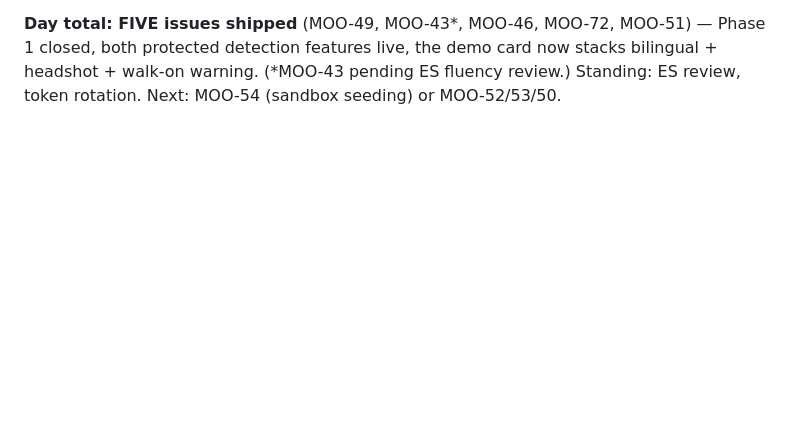
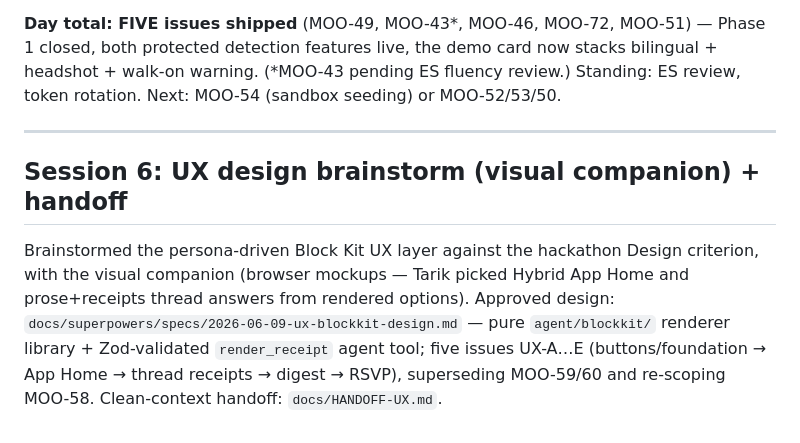
Before and after one commit to tmoody1973/gavel-slack-agent, a Markdown page: journal/2026-06-09.md, the part around the change. GitHub-like rendering; blank space fills up the shorter version.

Commit message:
docs: journal session 6 — UX design brainstorm + handoff

```diff
--- a/journal/2026-06-09.md
+++ b/journal/2026-06-09.md
@@ -198,3 +198,15 @@ unit tests + disclosed staged render. 157/157 tests. PR #13 merged, poller redep
 Phase 1 closed, both protected detection features live, the demo card now stacks
 bilingual + headshot + walk-on warning. (*MOO-43 pending ES fluency review.)
 Standing: ES review, token rotation. Next: MOO-54 (sandbox seeding) or MOO-52/53/50.
+
+---
+
+## Session 6: UX design brainstorm (visual companion) + handoff
+
+Brainstormed the persona-driven Block Kit UX layer against the hackathon Design
+criterion, with the visual companion (browser mockups — Tarik picked Hybrid App Home
+and prose+receipts thread answers from rendered options). Approved design:
+`docs/superpowers/specs/2026-06-09-ux-blockkit-design.md` — pure `agent/blockkit/`
+renderer library + Zod-validated `render_receipt` agent tool; five issues UX-A…E
+(buttons/foundation → App Home → thread receipts → digest → RSVP), superseding
+MOO-59/60 and re-scoping MOO-58. Clean-context handoff: `docs/HANDOFF-UX.md`.
```
